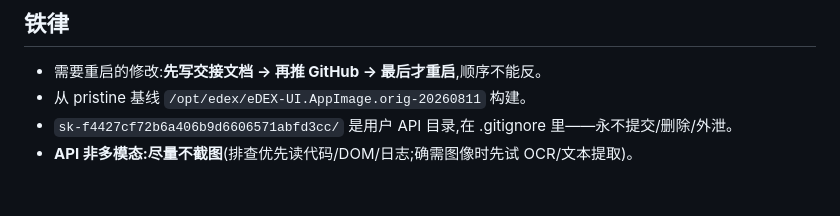
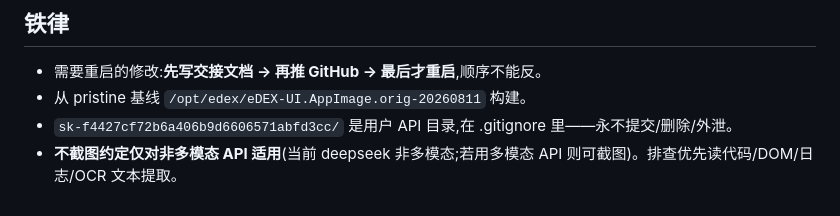
Before and after one commit to haneyo/haneyoedexos, a Markdown page: TODOS.md, the part around the change. Rendered like a GitHub page.

```diff
--- a/TODOS.md
+++ b/TODOS.md
@@ -73,4 +73,4 @@
 - 需要重启的修改:**先写交接文档 → 再推 GitHub → 最后才重启**,顺序不能反。
 - 从 pristine 基线 `/opt/edex/eDEX-UI.AppImage.orig-20260811` 构建。
 - `sk-f4427cf72b6a406b9d6606571abfd3cc/` 是用户 API 目录,在 .gitignore 里——永不提交/删除/外泄。
-- **API 非多模态:尽量不截图**(排查优先读代码/DOM/日志;确需图像时先试 OCR/文本提取)。
+- **不截图约定仅对非多模态 API 适用**(当前 deepseek 非多模态;若用多模态 API 则可截图)。排查优先读代码/DOM/日志/OCR 文本提取。
```
Also changed, not shown: FIX-RECORD-20260812-27fix-tab3term.md (+3 -2 lines).
